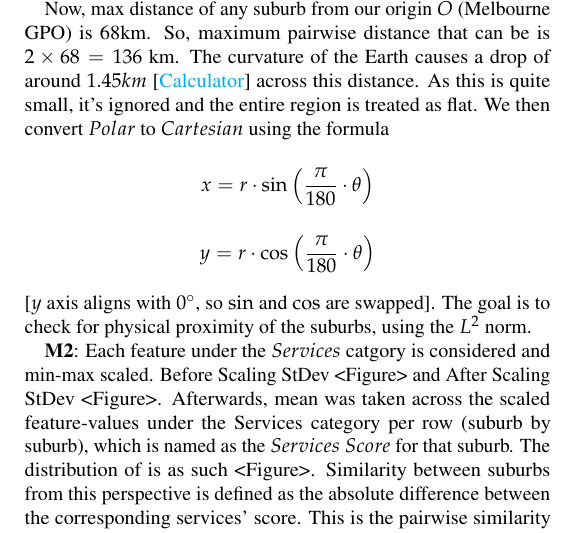
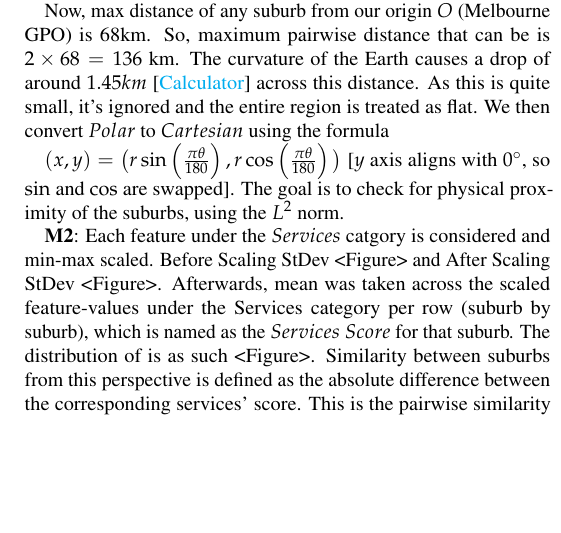
Before and after one commit to Subhasis-Biswas/ML4CPS_Project2, a LaTeX document (doc/main.tex): part of one column of page 1 of 2, cut so that both start at the same text, the shorter picture padded with empty space. Compiled offline with pdfLaTeX.

Commit message:
Before finalising part A report

```diff
--- a/doc/main.tex
+++ b/doc/main.tex
@@ -151,12 +151,7 @@ Here we'll be going through how the similarity metrics were defined and the rela
 
 Now, max distance of any suburb from our origin $O$ (Melbourne GPO) is 68km. So, maximum pairwise distance that can be is $2\times 68=136$ km. The curvature of the Earth causes a drop of around $1.45km$ [\href{https://earthcurvature.com/}{Calculator}] across this distance. As this is quite small, it's ignored and the entire region is treated as flat. We then convert $Polar$ to $Cartesian$ using the formula
 
-\[
-x = r \cdot \sin\left(\frac{\pi}{180} \cdot \theta\right)
-\]
-\[
-y = r \cdot \cos\left(\frac{\pi}{180} \cdot \theta\right)
-\] [$y$ axis aligns with $0^\circ$, so $\sin$ and $\cos$ are swapped]. The goal is to check for physical proximity of the suburbs, using the $L^2$ norm.
+$(x, y) = \big(r\sin\left(\frac{\pi\theta}{180}\right), r\cos\left(\frac{\pi\theta}{180}\right)\big)$ [$y$ axis aligns with $0^\circ$, so $\sin$ and $\cos$ are swapped]. The goal is to check for physical proximity of the suburbs, using the $L^2$ norm.
 
 \textbf{M2}: Each feature under the $Services$ catgory is considered and min-max scaled. Before Scaling StDev <Figure> and After Scaling StDev <Figure>. Afterwards, mean was taken across the scaled feature-values under the Services category per row (suburb by suburb), which is named as the $Services \ Score$ for that suburb. The distribution of is as such <Figure>. Similarity between suburbs from this perspective is defined as the absolute difference between the corresponding services' score. This is the pairwise similarity heatmap <Figure>. The aim is to quantify how well-equipped a suburb is in terms of the said facilities and to check for similar amount of services provided in other suburbs. However, some feature values like \textit{Aged Care (Low Care)} dominate over the others. Thus, scaling is required.
 
```
